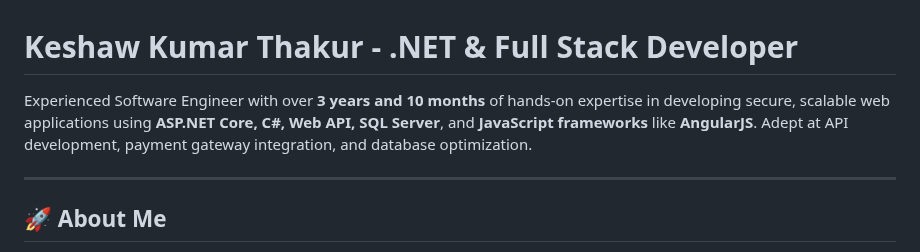
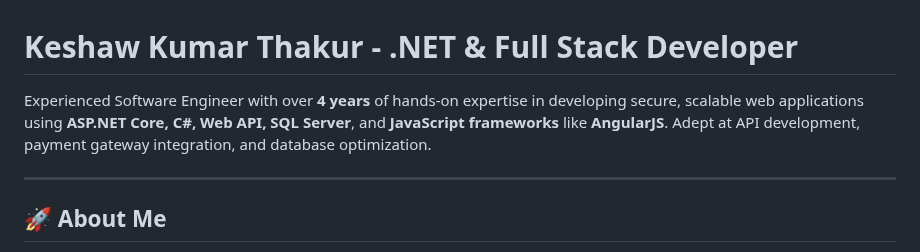
Before and after one commit to git707510/ProfilePublishFile, a Markdown page: README.md, the part around the change. GitHub-like rendering.

Commit message:
Update experience duration in README

```diff
--- a/README.md
+++ b/README.md
@@ -1,6 +1,6 @@
 # Keshaw Kumar Thakur - .NET & Full Stack Developer
 
-Experienced Software Engineer with over **3 years and 10 months** of hands-on expertise in developing secure, scalable web applications using **ASP.NET Core, C#, Web API, SQL Server**, and **JavaScript frameworks** like **AngularJS**. Adept at API development, payment gateway integration, and database optimization.
+Experienced Software Engineer with over **4 years** of hands-on expertise in developing secure, scalable web applications using **ASP.NET Core, C#, Web API, SQL Server**, and **JavaScript frameworks** like **AngularJS**. Adept at API development, payment gateway integration, and database optimization.
 
 ---
 
```
